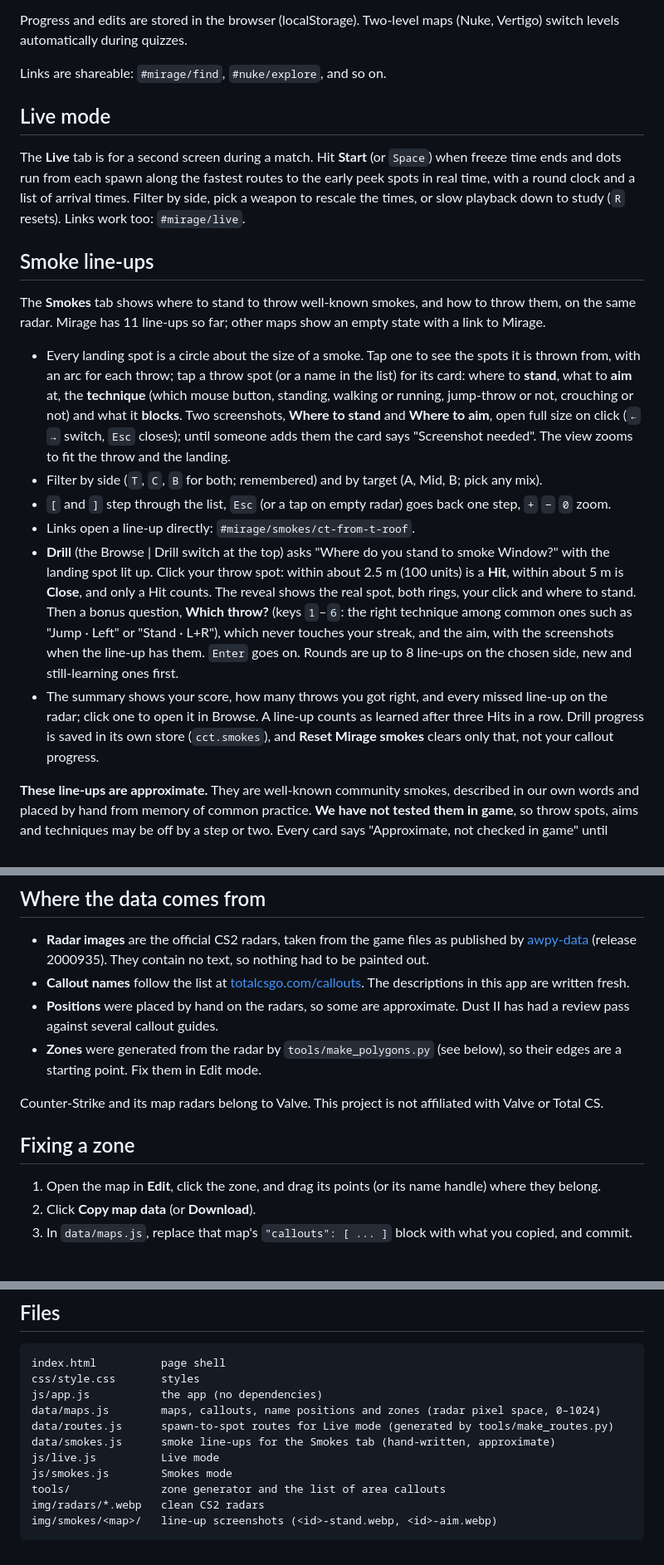
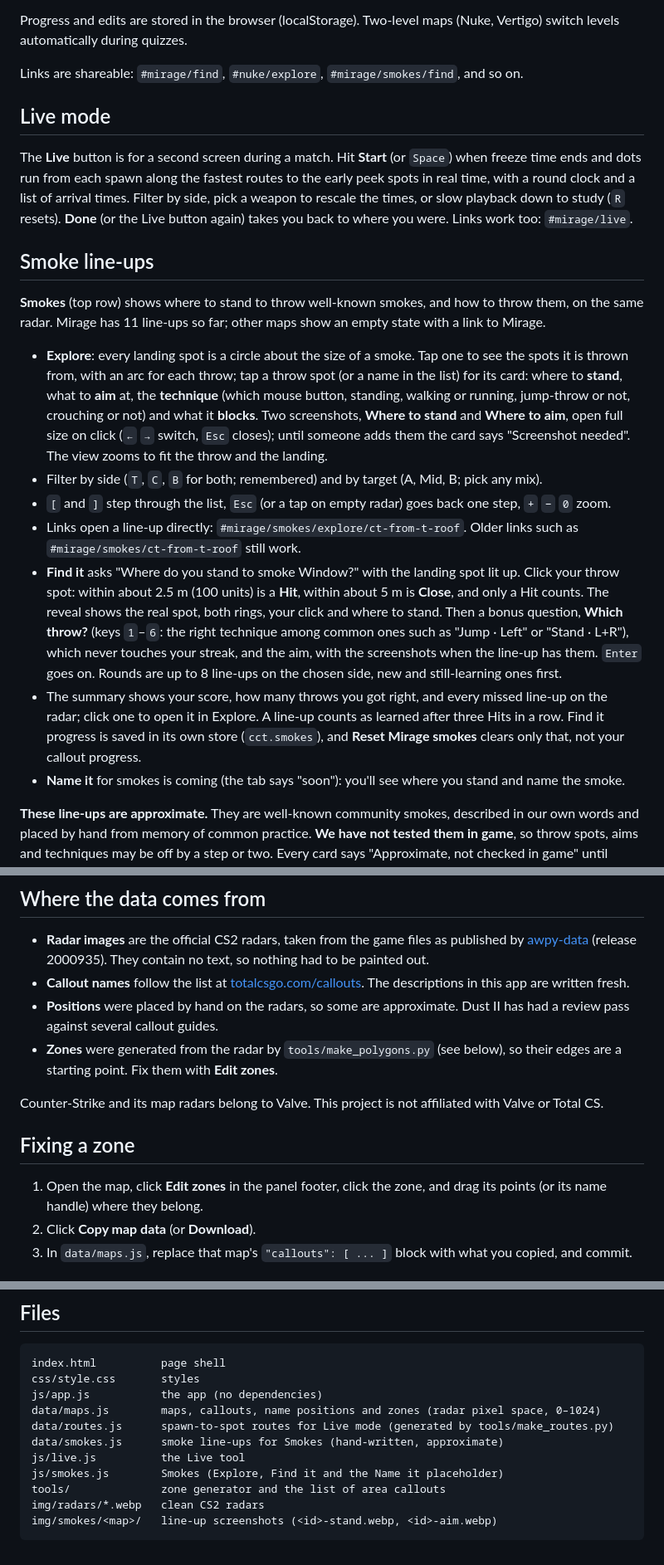
Before and after one commit to jrposada/cs2-callout-trainer, a Markdown page: README.md, 3 parts joined by grey strips. Shown at 83% size. GitHub-like rendering.

Commit message:
docs(readme): describe the two-row panel, Live button and Edit zones link
Smokes now says Explore and Find it instead of Browse and Drill, marks
Name it as coming, and lists the new #mirage/smokes/find and
#mirage/smokes/explore/<id> links (old links still work).

Co-Authored-By: Claude Opus 5.5 <noreply@anthropic.com>

```diff
--- a/README.md
+++ b/README.md
@@ -24,22 +26,23 @@ At the end of a round the **summary shows every missed callout on the radar** wi
 
 Progress and edits are stored in the browser (localStorage). Two-level maps (Nuke, Vertigo) switch levels automatically during quizzes.
 
-Links are shareable: `#mirage/find`, `#nuke/explore`, and so on.
+Links are shareable: `#mirage/find`, `#nuke/explore`, `#mirage/smokes/find`, and so on.
 
 ## Live mode
 
-The **Live** tab is for a second screen during a match. Hit **Start** (or `Space`) when freeze time ends and dots run from each spawn along the fastest routes to the early peek spots in real time, with a round clock and a list of arrival times. Filter by side, pick a weapon to rescale the times, or slow playback down to study (`R` resets). Links work too: `#mirage/live`.
+The **Live** button is for a second screen during a match. Hit **Start** (or `Space`) when freeze time ends and dots run from each spawn along the fastest routes to the early peek spots in real time, with a round clock and a list of arrival times. Filter by side, pick a weapon to rescale the times, or slow playback down to study (`R` resets). **Done** (or the Live button again) takes you back to where you were. Links work too: `#mirage/live`.
 
 ## Smoke line-ups
 
-The **Smokes** tab shows where to stand to throw well-known smokes, and how to throw them, on the same radar. Mirage has 11 line-ups so far; other maps show an empty state with a link to Mirage.
+**Smokes** (top row) shows where to stand to throw well-known smokes, and how to throw them, on the same radar. Mirage has 11 line-ups so far; other maps show an empty state with a link to Mirage.
 
-- Every landing spot is a circle about the size of a smoke. Tap one to see the spots it is thrown from, with an arc for each throw; tap a throw spot (or a name in the list) for its card: where to **stand**, what to **aim** at, the **technique** (which mouse button, standing, walking or running, jump-throw or not, crouching or not) and what it **blocks**. Two screenshots, **Where to stand** and **Where to aim**, open full size on click (`←` `→` switch, `Esc` closes); until someone adds them the card says "Screenshot needed". The view zooms to fit the throw and the landing.
+- **Explore**: every landing spot is a circle about the size of a smoke. Tap one to see the spots it is thrown from, with an arc for each throw; tap a throw spot (or a name in the list) for its card: where to **stand**, what to **aim** at, the **technique** (which mouse button, standing, walking or running, jump-throw or not, crouching or not) and what it **blocks**. Two screenshots, **Where to stand** and **Where to aim**, open full size on click (`←` `→` switch, `Esc` closes); until someone adds them the card says "Screenshot needed". The view zooms to fit the throw and the landing.
 - Filter by side (`T`, `C`, `B` for both; remembered) and by target (A, Mid, B; pick any mix).
 - `[` and `]` step through the list, `Esc` (or a tap on empty radar) goes back one step, `+` `−` `0` zoom.
-- Links open a line-up directly: `#mirage/smokes/ct-from-t-roof`.
-- **Drill** (the Browse | Drill switch at the top) asks "Where do you stand to smoke Window?" with the landing spot lit up. Click your throw spot: within about 2.5 m (100 units) is a **Hit**, within about 5 m is **Close**, and only a Hit counts. The reveal shows the real spot, both rings, your click and where to stand. Then a bonus question, **Which throw?** (keys `1`–`6`: the right technique among common ones such as "Jump · Left" or "Stand · L+R"), which never touches your streak, and the aim, with the screenshots when the line-up has them. `Enter` goes on. Rounds are up to 8 line-ups on the chosen side, new and still-learning ones first.
-- The summary shows your score, how many throws you got right, and every missed line-up on the radar; click one to open it in Browse. A line-up counts as learned after three Hits in a row. Drill progress is saved in its own store (`cct.smokes`), and **Reset Mirage smokes** clears only that, not your callout progress.
+- Links open a line-up directly: `#mirage/smokes/explore/ct-from-t-roof`. Older links such as `#mirage/smokes/ct-from-t-roof` still work.
+- **Find it** asks "Where do you stand to smoke Window?" with the landing spot lit up. Click your throw spot: within about 2.5 m (100 units) is a **Hit**, within about 5 m is **Close**, and only a Hit counts. The reveal shows the real spot, both rings, your click and where to stand. Then a bonus question, **Which throw?** (keys `1`–`6`: the right technique among common ones such as "Jump · Left" or "Stand · L+R"), which never touches your streak, and the aim, with the screenshots when the line-up has them. `Enter` goes on. Rounds are up to 8 line-ups on the chosen side, new and still-learning ones first.
+- The summary shows your score, how many throws you got right, and every missed line-up on the radar; click one to open it in Explore. A line-up counts as learned after three Hits in a row. Find it progress is saved in its own store (`cct.smokes`), and **Reset Mirage smokes** clears only that, not your callout progress.
+- **Name it** for smokes is coming (the tab says "soon"): you'll see where you stand and name the smoke.
 
 **These line-ups are approximate.** They are well-known community smokes, described in our own words and placed by hand from memory of common practice. **We have not tested them in game**, so throw spots, aims and techniques may be off by a step or two. Every card says "Approximate, not checked in game" until someone confirms it.
 
@@ -64,13 +67,13 @@ A line-up without `shots` shows the "Screenshot needed" placeholder and requests
 - **Radar images** are the official CS2 radars, taken from the game files as published by [awpy-data](https://github.com/pnxenopoulos/awpy-data) (release 2000935). They contain no text, so nothing had to be painted out.
 - **Callout names** follow the list at [totalcsgo.com/callouts](https://totalcsgo.com/callouts). The descriptions in this app are written fresh.
 - **Positions** were placed by hand on the radars, so some are approximate. Dust II has had a review pass against several callout guides.
-- **Zones** were generated from the radar by `tools/make_polygons.py` (see below), so their edges are a starting point. Fix them in Edit mode.
+- **Zones** were generated from the radar by `tools/make_polygons.py` (see below), so their edges are a starting point. Fix them with **Edit zones**.
 
 Counter-Strike and its map radars belong to Valve. This project is not affiliated with Valve or Total CS.
 
 ## Fixing a zone
 
-1. Open the map in **Edit**, click the zone, and drag its points (or its name handle) where they belong.
+1. Open the map, click **Edit zones** in the panel footer, click the zone, and drag its points (or its name handle) where they belong.
 2. Click **Copy map data** (or **Download**).
 3. In `data/maps.js`, replace that map's `"callouts": [ ... ]` block with what you copied, and commit.
 
@@ -116,9 +119,9 @@ css/style.css       styles
 js/app.js           the app (no dependencies)
 data/maps.js        maps, callouts, name positions and zones (radar pixel space, 0–1024)
 data/routes.js      spawn-to-spot routes for Live mode (generated by tools/make_routes.py)
-data/smokes.js      smoke line-ups for the Smokes tab (hand-written, approximate)
-js/live.js          Live mode
-js/smokes.js        Smokes mode
+data/smokes.js      smoke line-ups for Smokes (hand-written, approximate)
+js/live.js          the Live tool
+js/smokes.js        Smokes (Explore, Find it and the Name it placeholder)
 tools/              zone generator and the list of area callouts
 img/radars/*.webp   clean CS2 radars
 img/smokes/<map>/   line-up screenshots (<id>-stand.webp, <id>-aim.webp)
```
Also changed, not shown: other parts of README.md (+3 -1 lines).
